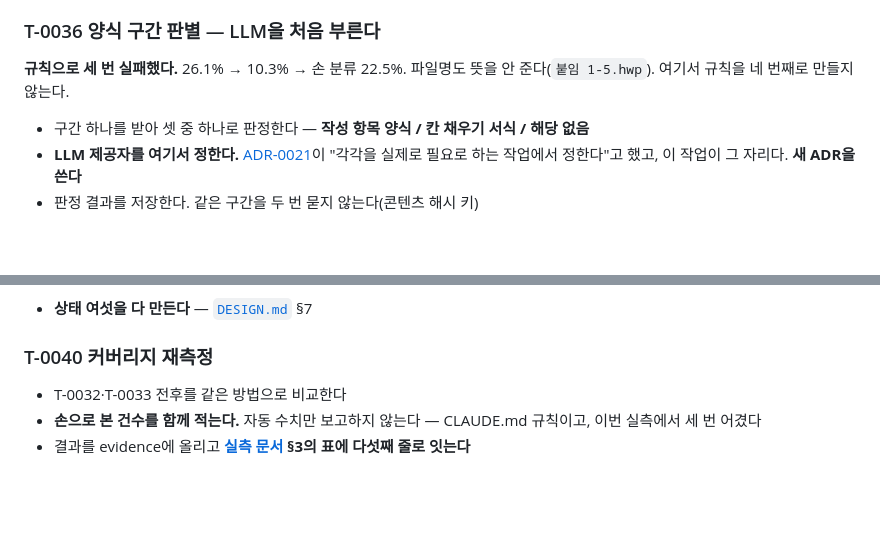
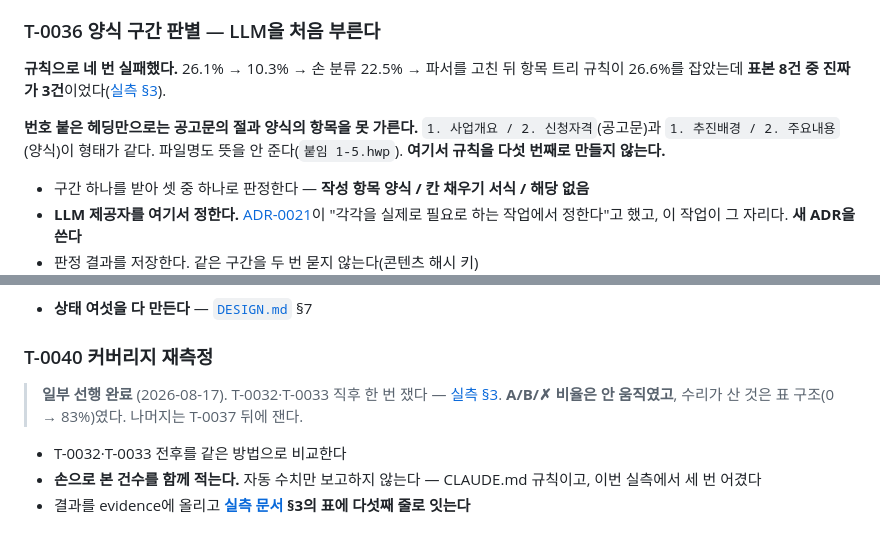
Before and after one commit to YASICJUNWOO/finnect-new, a Markdown page: docs/plan/11-작성-항목-추출과-표시.md, 2 parts joined by grey strips. Rendered like a GitHub page; blank space fills up the shorter version.

Commit message:
docs: 파서 수리 뒤 다시 쟀다 — 비율은 안 움직였고 표 구조가 살아났다
T-0032·T-0033 직후 같은 40건 표본을 다시 돌렸다.

**A/B/✗ 비율이 하나도 안 움직였다.** A 13 · B 15 · ✗ 12 로 수리 전과 같다.
실패가 아니라 **내가 잘못 기대한 것이다** — 그 측정이 쓰는 신호는 원문을
`\s+ → " "` 로 정규화해서 찾으므로 줄바꿈이 없어도 찾아진다. 파서 결함의
영향을 애초에 안 받았다.

수리가 산 것은 그 아래층, **양식에서 항목을 꺼낼 수 있느냐**다.

  표 구조가 남은 공고   DOCX 11건뿐 → 1,225/1,476 (83.0%)
  HWP 에 탭이 있는 것   0/1,506    → 1,434/1,506
  HWPX 평균 줄 수       1          → 261.4

**"라벨-값 짝 81%" 는 쓰지 않는다.** 정규식이 모든 표를 잡은 값이라 양식의
라벨-값이 아니다. 재는 대상을 잘못 잡았다.

**규칙 기반이 네 번째로 실패했다.** 수리된 텍스트에서 항목 트리를 규칙으로
뽑으니 393건(26.6%)이 걸렸는데 표본 8건 중 진짜가 3건이다.
`1. 사업개요 / 2. 신청자격`(공고문)과 `1. 추진배경 / 2. 주요내용`(양식)이
형태가 같아서 번호 붙은 헤딩만으로는 못 가른다.
T-0036 이 LLM 을 부르는 근거가 하나 더 생겼다.

Co-Authored-By: Claude Opus 5 <noreply@anthropic.com>

```diff
--- a/docs/plan/11-작성-항목-추출과-표시.md
+++ b/docs/plan/11-작성-항목-추출과-표시.md
@@ -144,7 +144,9 @@ level ≤ L                                  ← 표가 끝난다
 
 ### T-0036 양식 구간 판별 — LLM을 처음 부른다
 
-**규칙으로 세 번 실패했다.** 26.1% → 10.3% → 손 분류 22.5%. 파일명도 뜻을 안 준다(`붙임 1-5.hwp`). 여기서 규칙을 네 번째로 만들지 않는다.
+**규칙으로 네 번 실패했다.** 26.1% → 10.3% → 손 분류 22.5% → 파서를 고친 뒤 항목 트리 규칙이 26.6%를 잡았는데 **표본 8건 중 진짜가 3건**이었다([실측 §3](../adr/evidence/2026-08-17-양식-항목-추출-실측.md#규칙-기반이-네-번째로-실패했다)).
+
+**번호 붙은 헤딩만으로는 공고문의 절과 양식의 항목을 못 가른다.** `1. 사업개요 / 2. 신청자격`(공고문)과 `1. 추진배경 / 2. 주요내용`(양식)이 형태가 같다. 파일명도 뜻을 안 준다(`붙임 1-5.hwp`). **여기서 규칙을 다섯 번째로 만들지 않는다.**
 
 - 구간 하나를 받아 셋 중 하나로 판정한다 — **작성 항목 양식 / 칸 채우기 서식 / 해당 없음**
 - **LLM 제공자를 여기서 정한다.** [ADR-0021](../adr/0021-인프라-선정을-미룬다.md)이 "각각을 실제로 필요로 하는 작업에서 정한다"고 했고, 이 작업이 그 자리다. **새 ADR을 쓴다**
@@ -264,6 +266,8 @@ attachment (API 가 준 것, 재수집마다 갈림)
 
 ### T-0040 커버리지 재측정
 
+> **일부 선행 완료** (2026-08-17). T-0032·T-0033 직후 한 번 쟀다 — [실측 §3](../adr/evidence/2026-08-17-양식-항목-추출-실측.md#파서를-고친-뒤-다시-쟀다-2026-08-17-저녁). **A/B/✗ 비율은 안 움직였고**, 수리가 산 것은 표 구조(0 → 83%)였다. 나머지는 T-0037 뒤에 잰다.
+
 - T-0032·T-0033 전후를 같은 방법으로 비교한다
 - **손으로 본 건수를 함께 적는다.** 자동 수치만 보고하지 않는다 — CLAUDE.md 규칙이고, 이번 실측에서 세 번 어겼다
 - 결과를 evidence에 올리고 **[실측 문서](../adr/evidence/2026-08-17-양식-항목-추출-실측.md) §3의 표에 다섯째 줄로 잇는다**
```
Also changed, not shown: 1 other file.
